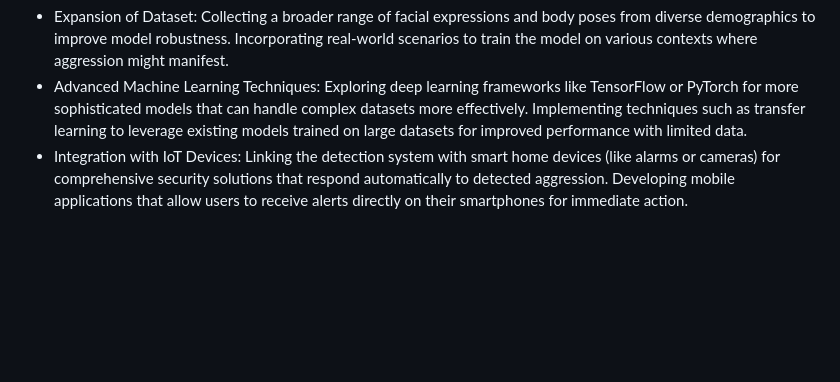
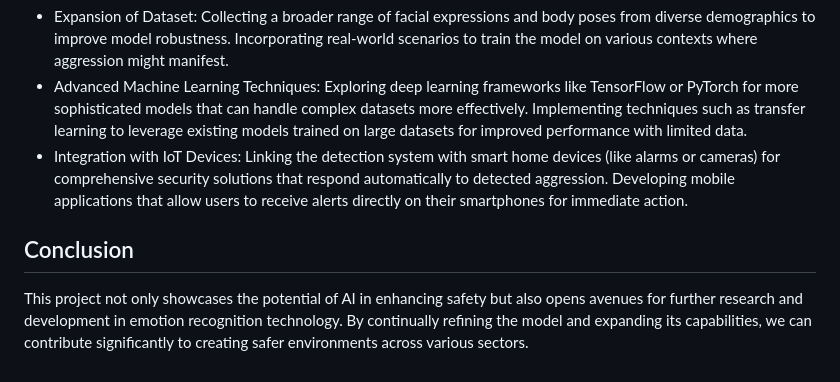
Before and after one commit to JahnviPaliwal/Intelligent_Brawl_monitor, a Markdown page: README.md, the part around the change. GitHub-like rendering; blank space fills up the shorter version.

```diff
--- a/README.md
+++ b/README.md
@@ -75,3 +75,6 @@ Implementing techniques such as transfer learning to leverage existing models tr
 - Integration with IoT Devices:
 Linking the detection system with smart home devices (like alarms or cameras) for comprehensive security solutions that respond automatically to detected aggression.
 Developing mobile applications that allow users to receive alerts directly on their smartphones for immediate action.
+
+## Conclusion
+This project not only showcases the potential of AI in enhancing safety but also opens avenues for further research and development in emotion recognition technology. By continually refining the model and expanding its capabilities, we can contribute significantly to creating safer environments across various sectors.
```
